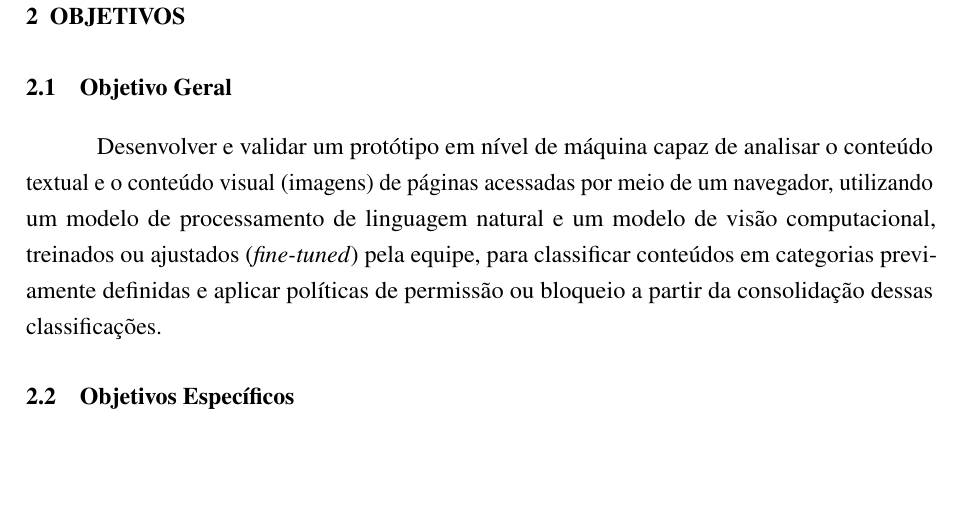
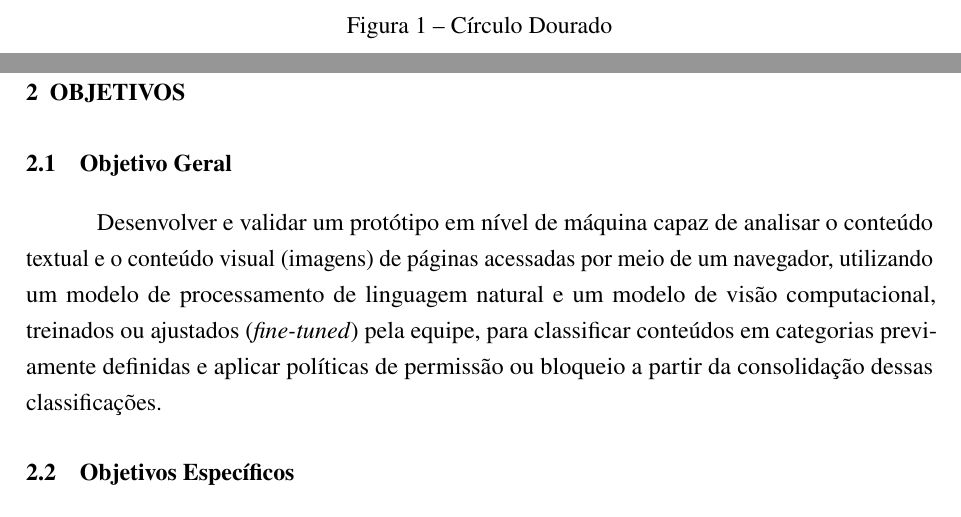
Before and after one commit to JheniferLais/PI6-ORCA, a LaTeX thesis (docs/doc_final/Time_23.tex): part of page 8 of 34 before the commit and two parts of pages 7 and 8 of 34 after it, the two joined at a grey line, cut at the place of the change, the shorter picture padded with empty space. Compiled offline with pdfLaTeX.

Commit message:
docs: add golden circle image to introduction

```diff
--- a/docs/doc_final/Time_23.tex
+++ b/docs/doc_final/Time_23.tex
@@ -278,3 +284,6 @@ Para explicitar o propósito do projeto, aplica-se o modelo do Círculo Dourado
+    \caption{Círculo Dourado}
+    \label{fig:circulo-dourado}
+\end{figure}
 
 % ------------------------------------------------------------
 % 2 OBJETIVOS
```
Also changed, not shown: docs/doc_final/circulo-dourado.jpg (added), docs/doc_final/Time_23.tex (6 more changed lines), 1 other file.
